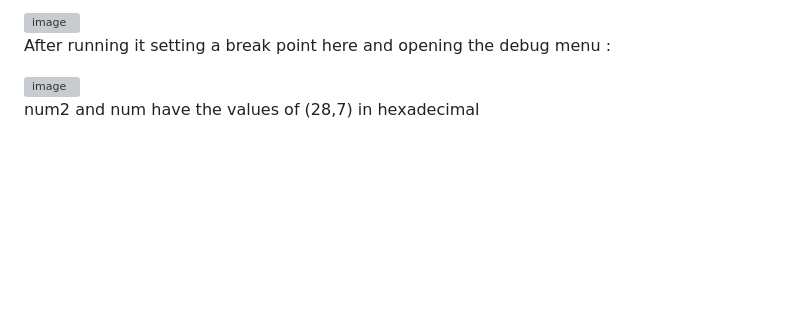
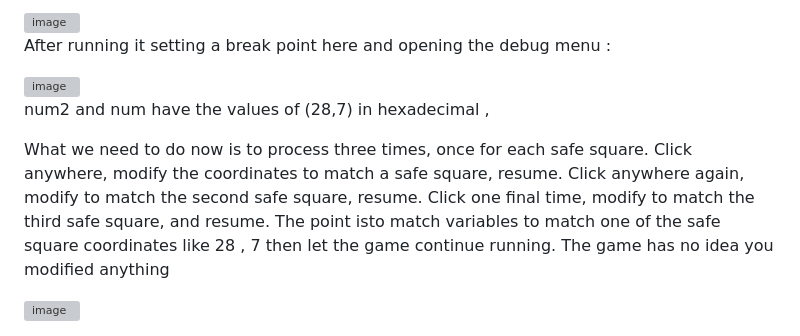
Before and after one commit to mooofin/CTFs, a Markdown page: CTFs-main/STP-rev/minesweeper.md, the part around the change. GitHub-like rendering; blank space fills up the shorter version; grey boxes are pictures that could not be loaded.

```diff
--- a/CTFs-main/STP-rev/minesweeper.md
+++ b/CTFs-main/STP-rev/minesweeper.md
@@ -128,4 +128,8 @@ After running it setting a break point here and opening the debug menu :
 <img width="1328" height="879" alt="image" src="https://github.com/user-attachments/assets/a28532c0-53b4-4f18-b131-c69931b07603" />
 
 
-num2 and num have the values of (28,7) in hexadecimal
+num2 and num have the values of (28,7) in hexadecimal ,
+
+What we need to do now is to process three times, once for each safe square. Click anywhere, modify the coordinates to match a safe square, resume. Click anywhere again, modify to match the second safe square, resume. Click one final time, modify to match the third safe square, and resume. The point isto match  variables to match one of the safe square coordinates like 28 , 7  then let the game continue running. The game has no idea you modified anything
+
+<img width="1919" height="999" alt="image" src="https://github.com/user-attachments/assets/d889739c-e003-40eb-b49c-5e5fa64adb3a" />
```
